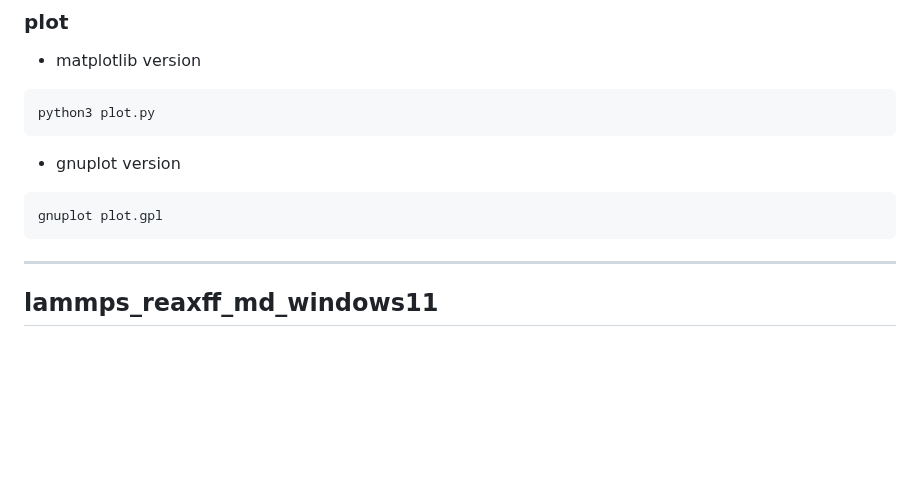
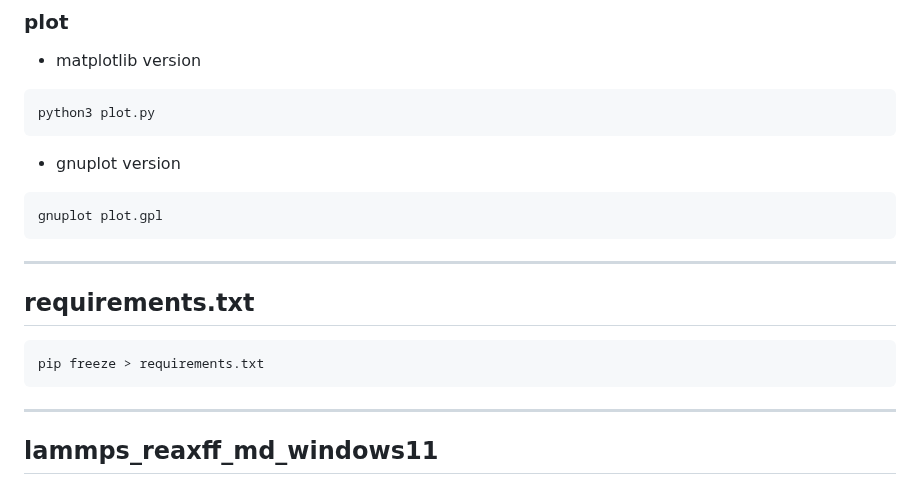
Before and after one commit to by-student-2017/mol2crystal, a Markdown page: README.md, the part around the change. GitHub-like rendering; blank space fills up the shorter version.

````diff
--- a/README.md
+++ b/README.md
@@ -325,6 +325,12 @@ python3 plot.py
 ```
 gnuplot plot.gpl
 ```
+---
+
+## requirements.txt
+```
+pip freeze > requirements.txt
+```
 
 ---
 
````
